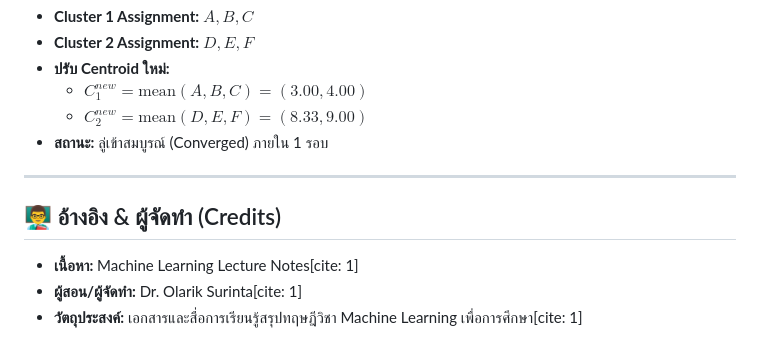
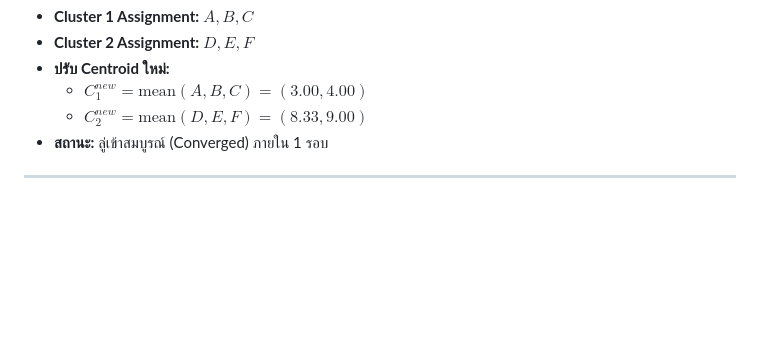
Before and after one commit to chaiwanLP/Theory-Machine-Learning, a Markdown page: README.md, the part around the change. GitHub-like rendering; blank space fills up the shorter version.

```diff
--- a/README.md
+++ b/README.md
@@ -108,9 +108,3 @@ $$\hat{y} = \frac{(0.2500 \times 1200) + (0.1111 \times 1250) + (0.0204 \times 1
 - **สถานะ:** ลู่เข้าสมบูรณ์ (Converged) ภายใน 1 รอบ
 
 ---
-
-## 👨‍🏫 อ้างอิง & ผู้จัดทำ (Credits)
-
-- **เนื้อหา:** Machine Learning Lecture Notes[cite: 1]
-- **ผู้สอน/ผู้จัดทำ:** Dr. Olarik Surinta[cite: 1]
-- **วัตถุประสงค์:** เอกสารและสื่อการเรียนรู้สรุปทฤษฎีวิชา Machine Learning เพื่อการศึกษา[cite: 1]
```
